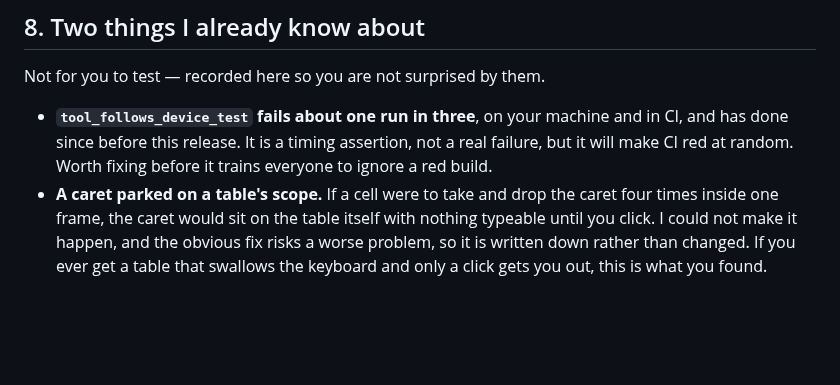
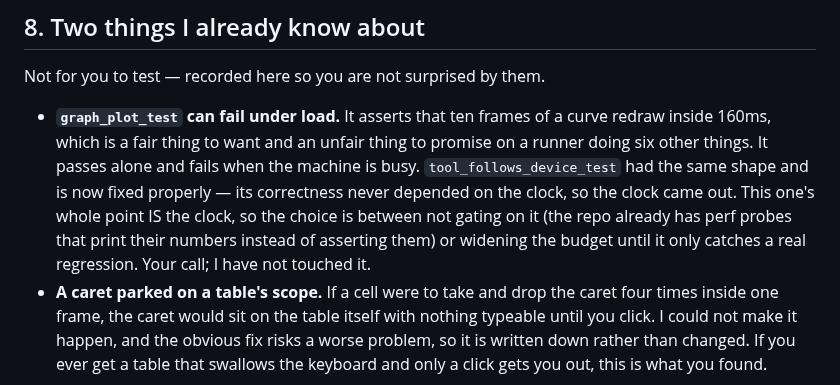
Before and after one commit to icmric/openote, a Markdown page: TESTING.md, the part around the change. GitHub-like rendering; blank space fills up the shorter version.

Commit message:
Record the timing test that is still load-dependent
The one that could be fixed properly has been. This one asserts a frame
budget, so it cannot be made deterministic the same way — the note says so,
and says what the two honest options are, rather than leaving a known red
build undocumented.

Co-Authored-By: Claude Opus 5 <noreply@anthropic.com>

```diff
--- a/TESTING.md
+++ b/TESTING.md
@@ -186,10 +186,15 @@ me fixing something and you finding it still broken. Please be unkind to it.
 
 Not for you to test — recorded here so you are not surprised by them.
 
-- **`tool_follows_device_test` fails about one run in three**, on your machine
-  and in CI, and has done since before this release. It is a timing
-  assertion, not a real failure, but it will make CI red at random. Worth
-  fixing before it trains everyone to ignore a red build.
+- **`graph_plot_test` can fail under load.** It asserts that ten frames of a
+  curve redraw inside 160ms, which is a fair thing to want and an unfair
+  thing to promise on a runner doing six other things. It passes alone and
+  fails when the machine is busy. `tool_follows_device_test` had the same
+  shape and is now fixed properly — its correctness never depended on the
+  clock, so the clock came out. This one's whole point IS the clock, so the
+  choice is between not gating on it (the repo already has perf probes that
+  print their numbers instead of asserting them) or widening the budget until
+  it only catches a real regression. Your call; I have not touched it.
 - **A caret parked on a table's scope.** If a cell were to take and drop the
   caret four times inside one frame, the caret would sit on the table itself
   with nothing typeable until you click. I could not make it happen, and the
```
